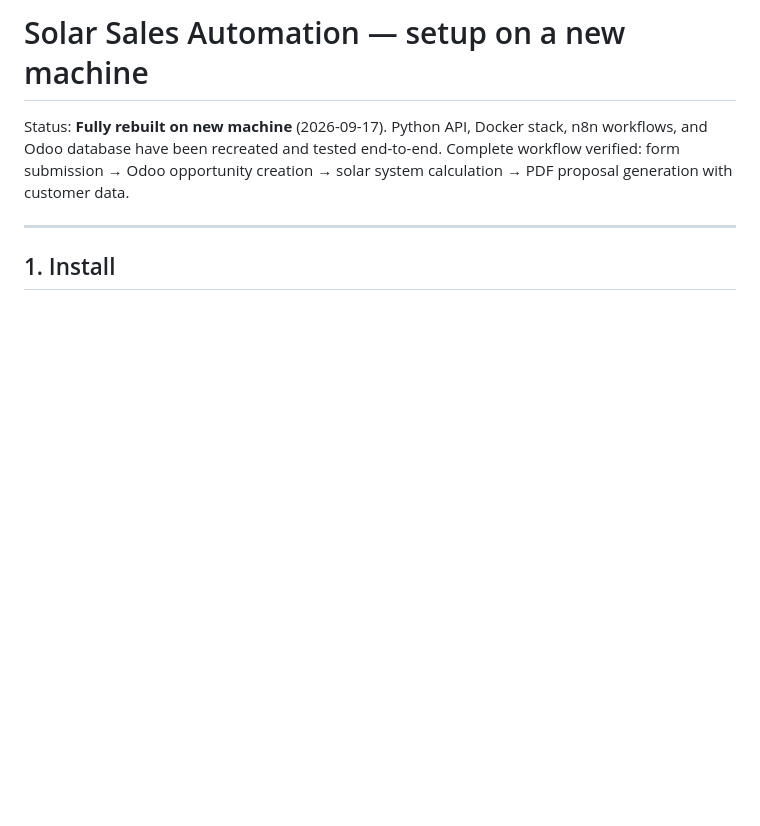
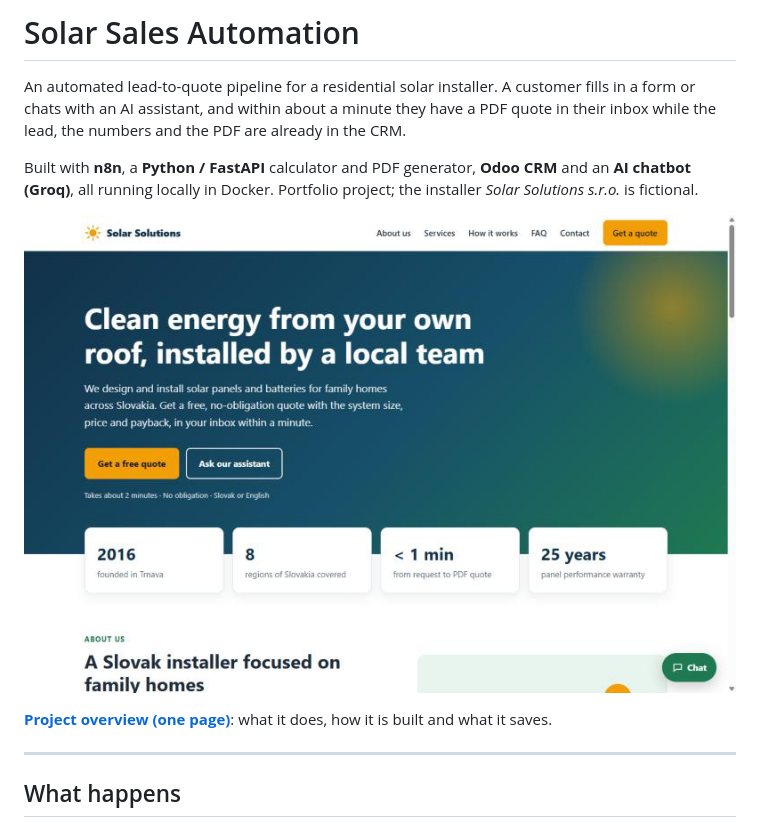
Before and after one commit to Mare002/solar-automation, a Markdown page: README.md, the part around one of its changes. Drawn GitHub-style; pictures changed too: docs/images/demo-website.png (added); blank space fills up the shorter version.

```diff
--- a/README.md
+++ b/README.md
@@ -1,11 +1,17 @@
-# Solar Sales Automation — setup on a new machine
+# Solar Sales Automation
 
-Status: **Fully rebuilt on new machine** (2026-09-17). Python API, Docker stack,
-n8n workflows, and Odoo database have been recreated and tested end-to-end.
-Complete workflow verified: form submission → Odoo opportunity creation →
-solar system calculation → PDF proposal generation with customer data.
+An automated lead-to-quote pipeline for a residential solar installer. A customer fills in a form or chats with an
+AI assistant, and within about a minute they have a PDF quote in their inbox while the lead, the numbers and the PDF
+are already in the CRM.
+
+Built with **n8n**, a **Python / FastAPI** calculator and PDF generator, **Odoo CRM** and an **AI chatbot (Groq)**,
+all running locally in Docker. Portfolio project; the installer *Solar Solutions s.r.o.* is fictional.
+
+![Demo website of the fictional installer](docs/images/demo-website.png)
+
+**[Project overview (one page)](docs/OVERVIEW.md)**: what it does, how it is built and what it saves.
 
 ---
 
-## 1. Install
+## What happens
 
```
Also changed, not shown: other parts of README.md (+82 -107 lines), docs/OVERVIEW.md (added, +68 -0 lines).
